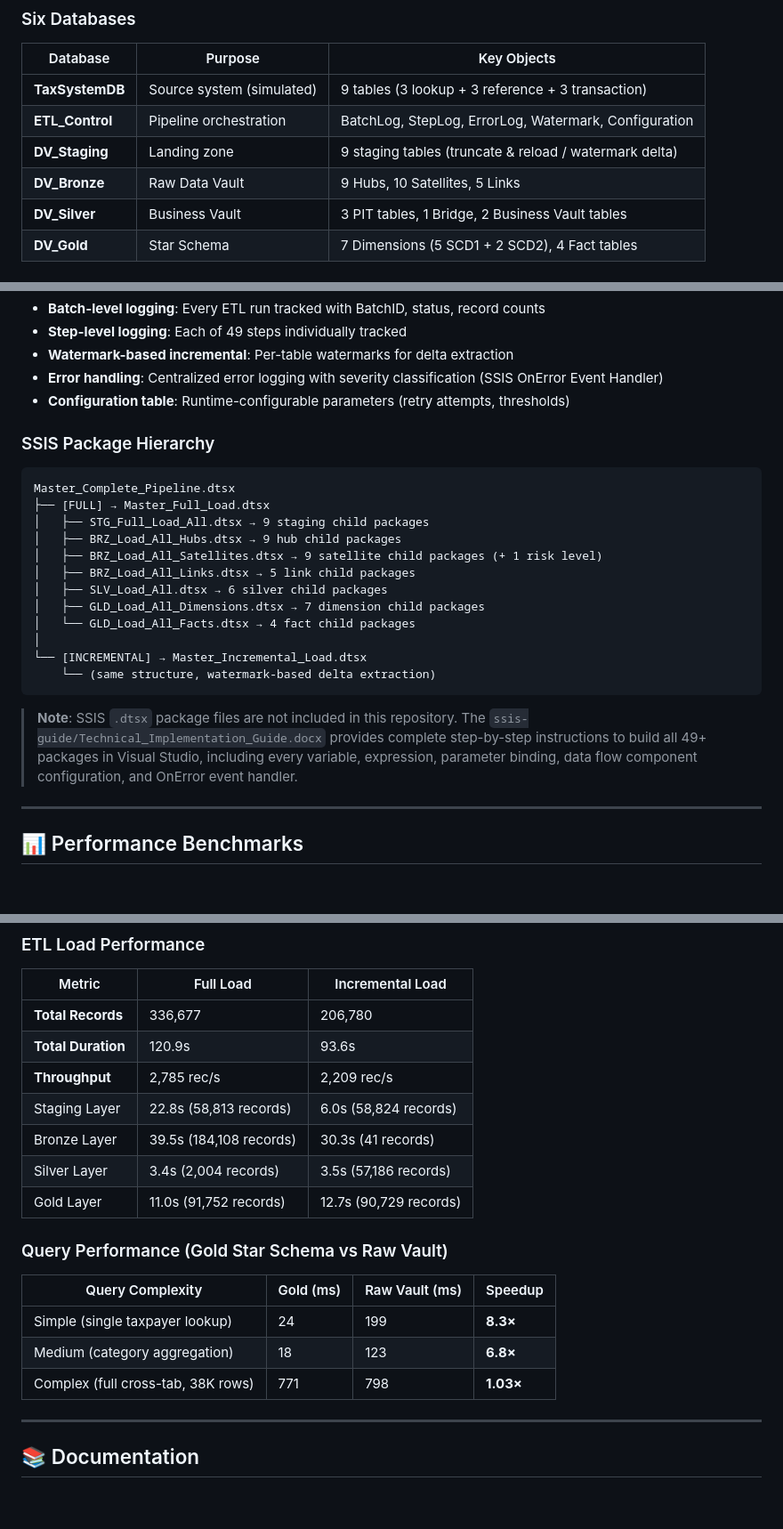
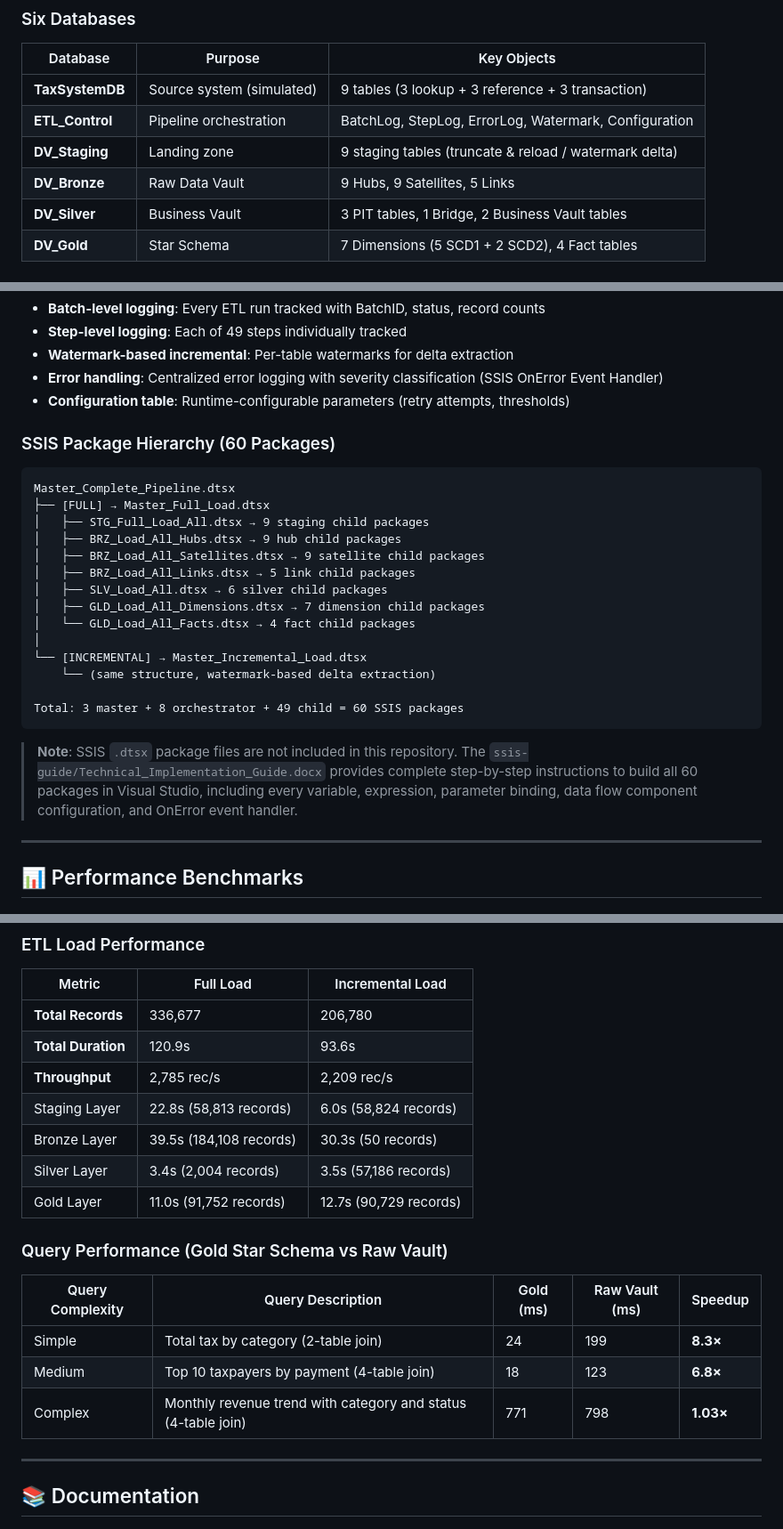
Before and after one commit to mvsotso/dv2-tax-data-warehouse-using-medallion, a Markdown page: README.md, 3 parts joined by grey strips. Shown at 89% size. GitHub-like rendering; blank space fills up the shorter version.

````diff
--- a/README.md
+++ b/README.md
@@ -142,7 +142,7 @@ The ETL pipeline is executed entirely through **SSIS packages** in Visual Studio
 | **TaxSystemDB** | Source system (simulated) | 9 tables (3 lookup + 3 reference + 3 transaction) |
 | **ETL_Control** | Pipeline orchestration | BatchLog, StepLog, ErrorLog, Watermark, Configuration |
 | **DV_Staging** | Landing zone | 9 staging tables (truncate & reload / watermark delta) |
-| **DV_Bronze** | Raw Data Vault | 9 Hubs, 10 Satellites, 5 Links |
+| **DV_Bronze** | Raw Data Vault | 9 Hubs, 9 Satellites, 5 Links |
 | **DV_Silver** | Business Vault | 3 PIT tables, 1 Bridge, 2 Business Vault tables |
 | **DV_Gold** | Star Schema | 7 Dimensions (5 SCD1 + 2 SCD2), 4 Fact tables |
 
@@ -162,14 +162,14 @@ The ETL pipeline is executed entirely through **SSIS packages** in Visual Studio
 - **Error handling**: Centralized error logging with severity classification (SSIS OnError Event Handler)
 - **Configuration table**: Runtime-configurable parameters (retry attempts, thresholds)
 
-### SSIS Package Hierarchy
+### SSIS Package Hierarchy (60 Packages)
 
 ```
 Master_Complete_Pipeline.dtsx
 ├── [FULL] → Master_Full_Load.dtsx
 │   ├── STG_Full_Load_All.dtsx → 9 staging child packages
 │   ├── BRZ_Load_All_Hubs.dtsx → 9 hub child packages
-│   ├── BRZ_Load_All_Satellites.dtsx → 9 satellite child packages (+ 1 risk level)
+│   ├── BRZ_Load_All_Satellites.dtsx → 9 satellite child packages
 │   ├── BRZ_Load_All_Links.dtsx → 5 link child packages
 │   ├── SLV_Load_All.dtsx → 6 silver child packages
 │   ├── GLD_Load_All_Dimensions.dtsx → 7 dimension child packages
@@ -177,9 +177,11 @@ Master_Complete_Pipeline.dtsx
 │
 └── [INCREMENTAL] → Master_Incremental_Load.dtsx
     └── (same structure, watermark-based delta extraction)
+
+Total: 3 master + 8 orchestrator + 49 child = 60 SSIS packages
 ```
 
-> **Note**: SSIS `.dtsx` package files are not included in this repository. The `ssis-guide/Technical_Implementation_Guide.docx` provides complete step-by-step instructions to build all 49+ packages in Visual Studio, including every variable, expression, parameter binding, data flow component configuration, and OnError event handler.
+> **Note**: SSIS `.dtsx` package files are not included in this repository. The `ssis-guide/Technical_Implementation_Guide.docx` provides complete step-by-step instructions to build all 60 packages in Visual Studio, including every variable, expression, parameter binding, data flow component configuration, and OnError event handler.
 
 ---
 
@@ -193,17 +195,17 @@ Master_Complete_Pipeline.dtsx
 | **Total Duration** | 120.9s | 93.6s |
 | **Throughput** | 2,785 rec/s | 2,209 rec/s |
 | Staging Layer | 22.8s (58,813 records) | 6.0s (58,824 records) |
-| Bronze Layer | 39.5s (184,108 records) | 30.3s (41 records) |
+| Bronze Layer | 39.5s (184,108 records) | 30.3s (50 records) |
 | Silver Layer | 3.4s (2,004 records) | 3.5s (57,186 records) |
 | Gold Layer | 11.0s (91,752 records) | 12.7s (90,729 records) |
 
 ### Query Performance (Gold Star Schema vs Raw Vault)
 
-| Query Complexity | Gold (ms) | Raw Vault (ms) | Speedup |
-|-----------------|-----------|----------------|---------|
-| Simple (single taxpayer lookup) | 24 | 199 | **8.3×** |
-| Medium (category aggregation) | 18 | 123 | **6.8×** |
-| Complex (full cross-tab, 38K rows) | 771 | 798 | **1.03×** |
+| Query Complexity | Query Description | Gold (ms) | Raw Vault (ms) | Speedup |
+|-----------------|-------------------|-----------|----------------|---------|
+| Simple | Total tax by category (2-table join) | 24 | 199 | **8.3×** |
+| Medium | Top 10 taxpayers by payment (4-table join) | 18 | 123 | **6.8×** |
+| Complex | Monthly revenue trend with category and status (4-table join) | 771 | 798 | **1.03×** |
 
 ---
 
````
Also changed, not shown: other parts of README.md (+4 -4 lines).
